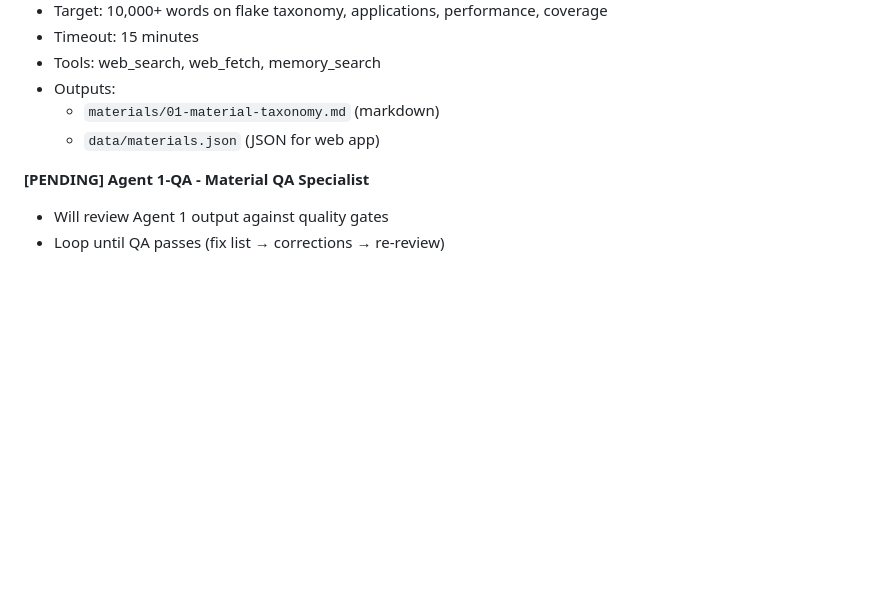
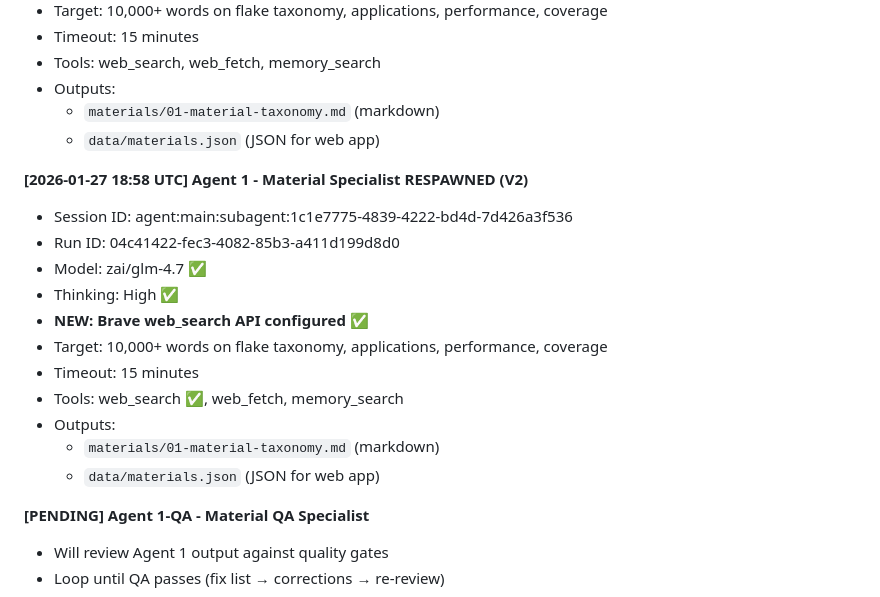
Before and after one commit to QuantumCotton/treasure-coast-epoxy-research, a Markdown page: swarm-status.md, the part around the change. GitHub-like rendering; blank space fills up the shorter version.

Commit message:
Agent 1 V2 respawned with Brave web_search

```diff
--- a/swarm-status.md
+++ b/swarm-status.md
@@ -42,6 +42,19 @@
   * `materials/01-material-taxonomy.md` (markdown)
   * `data/materials.json` (JSON for web app)
 
+**[2026-01-27 18:58 UTC] Agent 1 - Material Specialist RESPAWNED (V2)**
+- Session ID: agent:main:subagent:1c1e7775-4839-4222-bd4d-7d426a3f536
+- Run ID: 04c41422-fec3-4082-85b3-a411d199d8d0
+- Model: zai/glm-4.7 ✅
+- Thinking: High ✅
+- **NEW: Brave web_search API configured ✅**
+- Target: 10,000+ words on flake taxonomy, applications, performance, coverage
+- Timeout: 15 minutes
+- Tools: web_search ✅, web_fetch, memory_search
+- Outputs:
+  * `materials/01-material-taxonomy.md` (markdown)
+  * `data/materials.json` (JSON for web app)
+
 **[PENDING] Agent 1-QA - Material QA Specialist**
 - Will review Agent 1 output against quality gates
 - Loop until QA passes (fix list → corrections → re-review)
```
